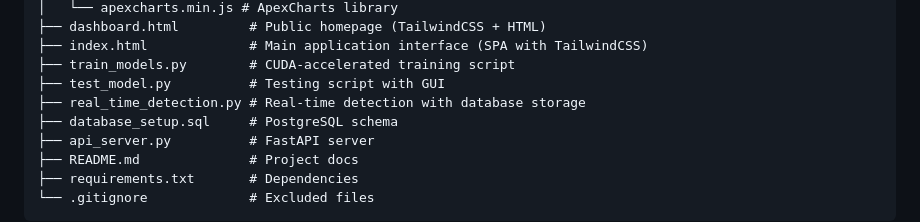
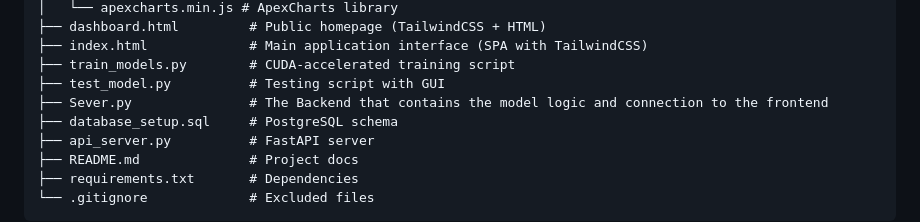
Before and after one commit to beast27000/Employee-Wellbeing-through-Emotion-Detection-v2-, a Markdown page: README.md, the part around the change. Rendered like a GitHub page.

```diff
--- a/README.md
+++ b/README.md
@@ -82,7 +82,7 @@ Employee-Wellbeing-Emotion-Detection/
 ├── index.html             # Main application interface (SPA with TailwindCSS)
 ├── train_models.py        # CUDA-accelerated training script
 ├── test_model.py          # Testing script with GUI
-├── real_time_detection.py # Real-time detection with database storage
+├── Sever.py               # The Backend that contains the model logic and connection to the frontend
 ├── database_setup.sql     # PostgreSQL schema
 ├── api_server.py          # FastAPI server
 ├── README.md              # Project docs
```
